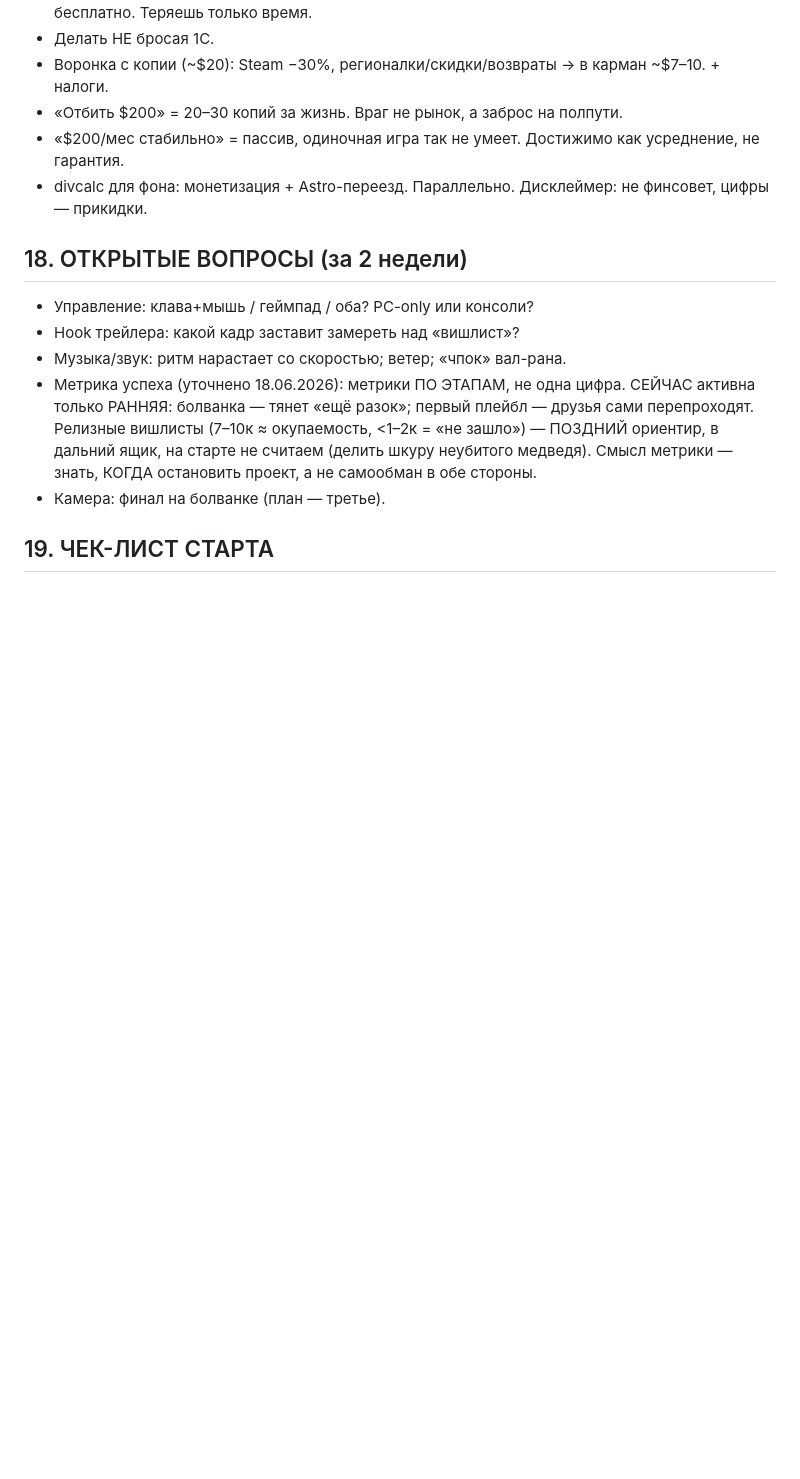
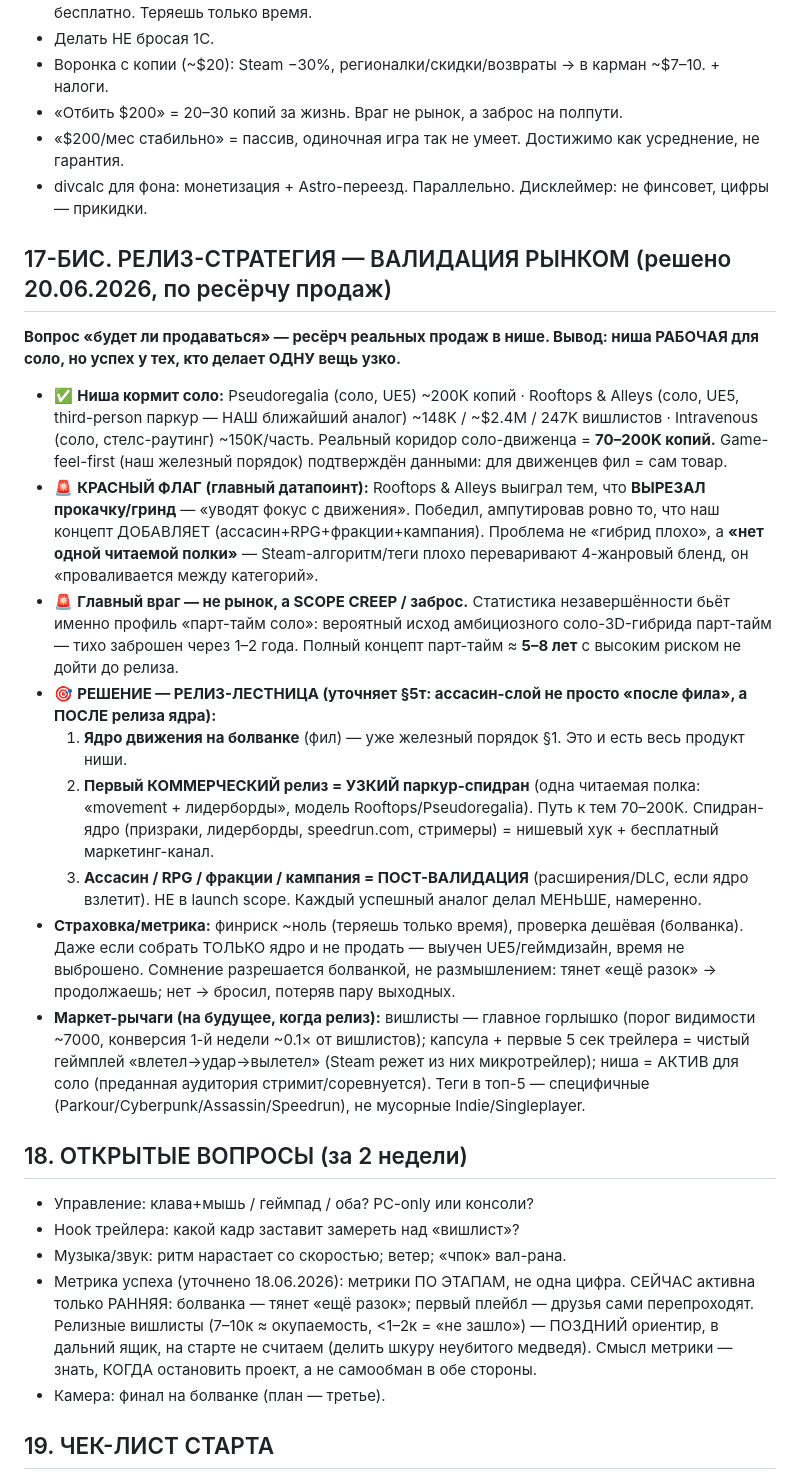
Before and after one commit to Mokhnatti/movement-parkour-racer, a Markdown page: PLAN.md, the part around the change. Rendered like a GitHub page; blank space fills up the shorter version.

Commit message:
PLAN §17-бис: релиз-стратегия по ресёрчу продаж — ниша рабочая для соло (70-200K), но первый релиз = узкий паркур-спидран, ассасин/RPG в пост-валидацию (риск = scope creep, не рынок)

```diff
--- a/PLAN.md
+++ b/PLAN.md
@@ -290,6 +290,18 @@ UE 5.8 (вышел 17.06.2026) — официальный MCP-плагин в д
 - divcalc для фона: монетизация + Astro-переезд. Параллельно.
 Дисклеймер: не финсовет, цифры — прикидки.
 
+## 17-БИС. РЕЛИЗ-СТРАТЕГИЯ — ВАЛИДАЦИЯ РЫНКОМ (решено 20.06.2026, по ресёрчу продаж)
+**Вопрос «будет ли продаваться» — ресёрч реальных продаж в нише. Вывод: ниша РАБОЧАЯ для соло, но успех у тех, кто делает ОДНУ вещь узко.**
+- ✅ **Ниша кормит соло:** Pseudoregalia (соло, UE5) ~200K копий · Rooftops & Alleys (соло, UE5, third-person паркур — НАШ ближайший аналог) ~148K / ~$2.4M / 247K вишлистов · Intravenous (соло, стелс-раутинг) ~150K/часть. Реальный коридор соло-движенца = **70–200K копий.** Game-feel-first (наш железный порядок) подтверждён данными: для движенцев фил = сам товар.
+- 🚨 **КРАСНЫЙ ФЛАГ (главный датапоинт):** Rooftops & Alleys выиграл тем, что **ВЫРЕЗАЛ прокачку/гринд** — «уводят фокус с движения». Победил, ампутировав ровно то, что наш концепт ДОБАВЛЯЕТ (ассасин+RPG+фракции+кампания). Проблема не «гибрид плохо», а **«нет одной читаемой полки»** — Steam-алгоритм/теги плохо переваривают 4-жанровый бленд, он «проваливается между категорий».
+- 🚨 **Главный враг — не рынок, а SCOPE CREEP / заброс.** Статистика незавершённости бьёт именно профиль «парт-тайм соло»: вероятный исход амбициозного соло-3D-гибрида парт-тайм — тихо заброшен через 1–2 года. Полный концепт парт-тайм ≈ **5–8 лет** с высоким риском не дойти до релиза.
+- 🎯 **РЕШЕНИЕ — РЕЛИЗ-ЛЕСТНИЦА (уточняет §5т: ассасин-слой не просто «после фила», а ПОСЛЕ релиза ядра):**
+  1. **Ядро движения на болванке** (фил) — уже железный порядок §1. Это и есть весь продукт ниши.
+  2. **Первый КОММЕРЧЕСКИЙ релиз = УЗКИЙ паркур-спидран** (одна читаемая полка: «movement + лидерборды», модель Rooftops/Pseudoregalia). Путь к тем 70–200K. Спидран-ядро (призраки, лидерборды, speedrun.com, стримеры) = нишевый хук + бесплатный маркетинг-канал.
+  3. **Ассасин / RPG / фракции / кампания = ПОСТ-ВАЛИДАЦИЯ** (расширения/DLC, если ядро взлетит). НЕ в launch scope. Каждый успешный аналог делал МЕНЬШЕ, намеренно.
+- **Страховка/метрика:** финриск ~ноль (теряешь только время), проверка дешёвая (болванка). Даже если собрать ТОЛЬКО ядро и не продать — выучен UE5/геймдизайн, время не выброшено. Сомнение разрешается болванкой, не размышлением: тянет «ещё разок» → продолжаешь; нет → бросил, потеряв пару выходных.
+- **Маркет-рычаги (на будущее, когда релиз):** вишлисты — главное горлышко (порог видимости ~7000, конверсия 1-й недели ~0.1× от вишлистов); капсула + первые 5 сек трейлера = чистый геймплей «влетел→удар→вылетел» (Steam режет из них микротрейлер); ниша = АКТИВ для соло (преданная аудитория стримит/соревнуется). Теги в топ-5 — специфичные (Parkour/Cyberpunk/Assassin/Speedrun), не мусорные Indie/Singleplayer.
+
 ## 18. ОТКРЫТЫЕ ВОПРОСЫ (за 2 недели)
 - Управление: клава+мышь / геймпад / оба? PC-only или консоли?
 - Hook трейлера: какой кадр заставит замереть над «вишлист»?
```
